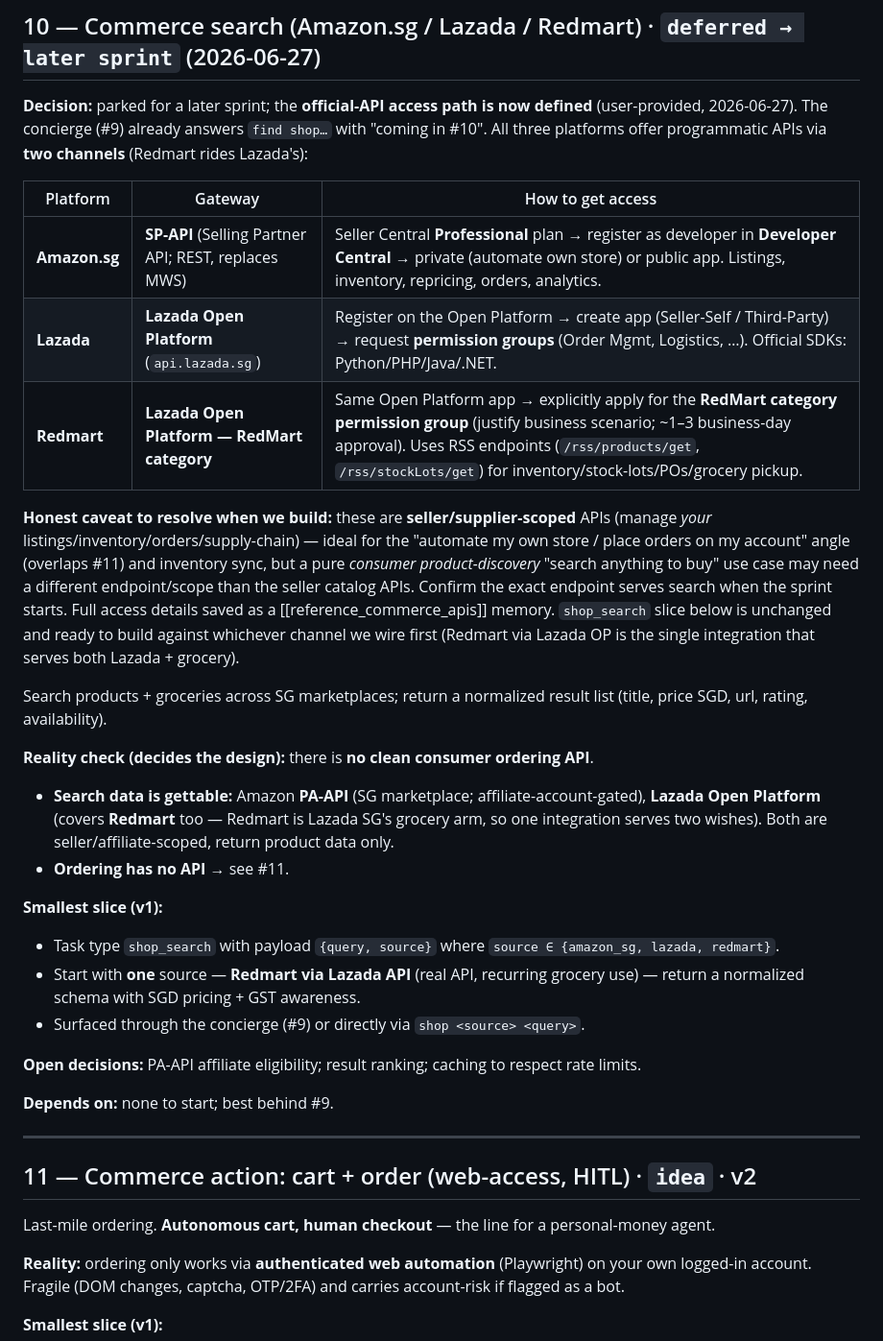
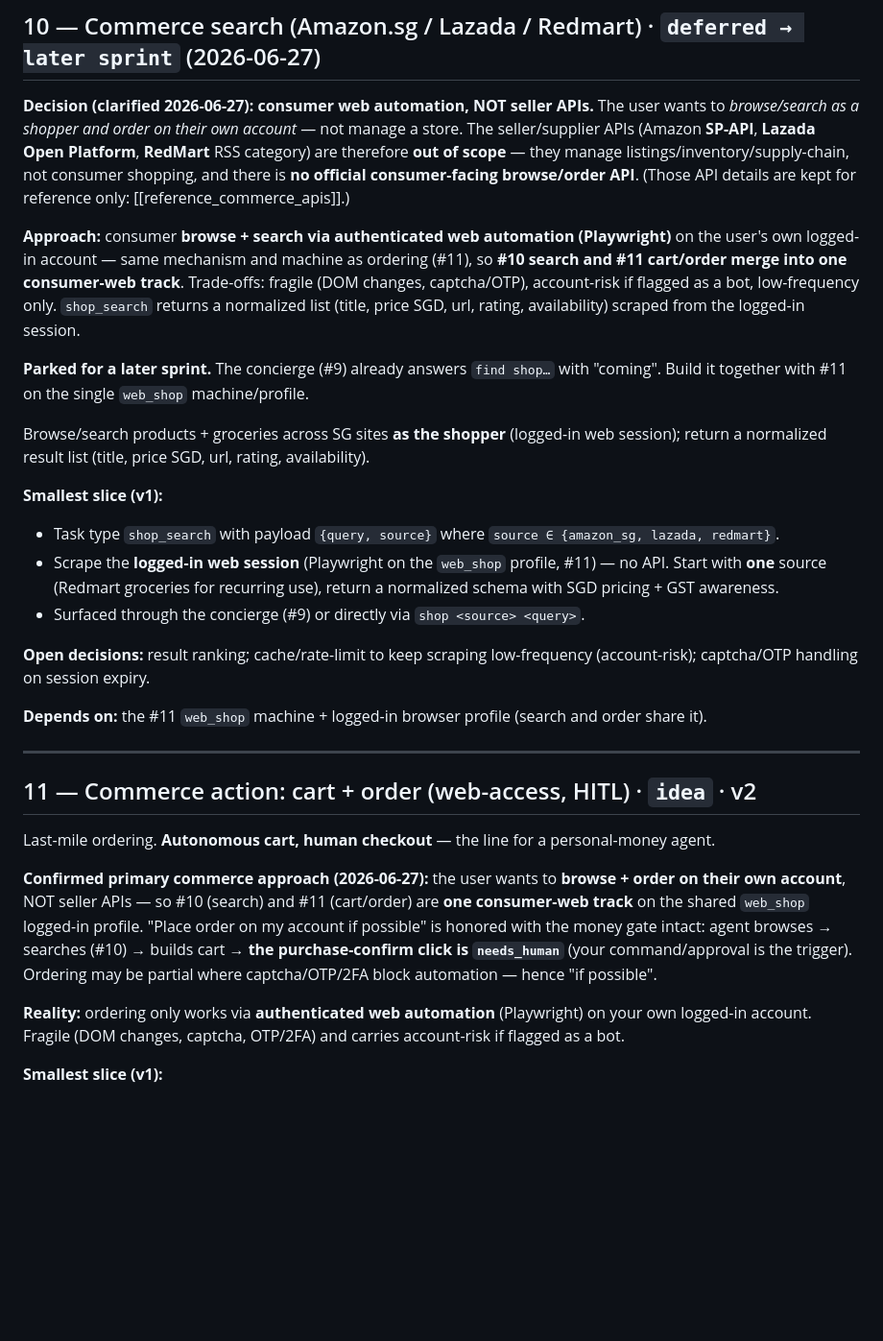
Before and after one commit to motethansen/distributed-infra, a Markdown page: docs/ROADMAP.md, the part around the change. Shown at 96% size. GitHub-like rendering; blank space fills up the shorter version.

Commit message:
docs(roadmap): commerce = consumer web automation, not seller APIs (#10+#11 merged)
User clarified: browse/search as a shopper + order on own account, NOT manage a
store. No official consumer API -> Playwright on the logged-in account. #10 search
and #11 cart/order merge into one consumer-web `web_shop` track; purchase-confirm
stays needs_human. Seller-API details kept as reference only.

Co-Authored-By: Claude Opus 4.8 <noreply@anthropic.com>

```diff
--- a/docs/ROADMAP.md
+++ b/docs/ROADMAP.md
@@ -269,36 +269,30 @@ The front door for freeform requests ("find me X", "what's the weather", "any de
 
 ## 10 — Commerce search (Amazon.sg / Lazada / Redmart)  ·  `deferred → later sprint` (2026-06-27)
 
-**Decision:** parked for a later sprint; the **official-API access path is now defined** (user-provided, 2026-06-27). The concierge (#9) already answers `find shop…` with "coming in #10". All three platforms offer programmatic APIs via **two channels** (Redmart rides Lazada's):
+**Decision (clarified 2026-06-27): consumer web automation, NOT seller APIs.** The user wants to *browse/search as a shopper and order on their own account* — not manage a store. The seller/supplier APIs (Amazon **SP-API**, **Lazada Open Platform**, **RedMart** RSS category) are therefore **out of scope** — they manage listings/inventory/supply-chain, not consumer shopping, and there is **no official consumer-facing browse/order API**. (Those API details are kept for reference only: [[reference_commerce_apis]].)
 
-| Platform | Gateway | How to get access |
-|---|---|---|
-| **Amazon.sg** | **SP-API** (Selling Partner API; REST, replaces MWS) | Seller Central **Professional** plan → register as developer in **Developer Central** → private (automate own store) or public app. Listings, inventory, repricing, orders, analytics. |
-| **Lazada** | **Lazada Open Platform** (`api.lazada.sg`) | Register on the Open Platform → create app (Seller-Self / Third-Party) → request **permission groups** (Order Mgmt, Logistics, …). Official SDKs: Python/PHP/Java/.NET. |
-| **Redmart** | **Lazada Open Platform — RedMart category** | Same Open Platform app → explicitly apply for the **RedMart category permission group** (justify business scenario; ~1–3 business-day approval). Uses RSS endpoints (`/rss/products/get`, `/rss/stockLots/get`) for inventory/stock-lots/POs/grocery pickup. |
+**Approach:** consumer **browse + search via authenticated web automation (Playwright)** on the user's own logged-in account — same mechanism and machine as ordering (#11), so **#10 search and #11 cart/order merge into one consumer-web track**. Trade-offs: fragile (DOM changes, captcha/OTP), account-risk if flagged as a bot, low-frequency only. `shop_search` returns a normalized list (title, price SGD, url, rating, availability) scraped from the logged-in session.
 
-**Honest caveat to resolve when we build:** these are **seller/supplier-scoped** APIs (manage *your* listings/inventory/orders/supply-chain) — ideal for the "automate my own store / place orders on my account" angle (overlaps #11) and inventory sync, but a pure *consumer product-discovery* "search anything to buy" use case may need a different endpoint/scope than the seller catalog APIs. Confirm the exact endpoint serves search when the sprint starts. Full access details saved as a [[reference_commerce_apis]] memory. `shop_search` slice below is unchanged and ready to build against whichever channel we wire first (Redmart via Lazada OP is the single integration that serves both Lazada + grocery).
+**Parked for a later sprint.** The concierge (#9) already answers `find shop…` with "coming". Build it together with #11 on the single `web_shop` machine/profile.
 
-Search products + groceries across SG marketplaces; return a normalized result list (title, price SGD, url, rating, availability).
-
-**Reality check (decides the design):** there is **no clean consumer ordering API**.
-- **Search data is gettable:** Amazon **PA-API** (SG marketplace; affiliate-account-gated), **Lazada Open Platform** (covers **Redmart** too — Redmart is Lazada SG's grocery arm, so one integration serves two wishes). Both are seller/affiliate-scoped, return product data only.
-- **Ordering has no API** → see #11.
+Browse/search products + groceries across SG sites **as the shopper** (logged-in web session); return a normalized result list (title, price SGD, url, rating, availability).
 
 **Smallest slice (v1):**
 - Task type `shop_search` with payload `{query, source}` where `source ∈ {amazon_sg, lazada, redmart}`.
-- Start with **one** source — **Redmart via Lazada API** (real API, recurring grocery use) — return a normalized schema with SGD pricing + GST awareness.
+- Scrape the **logged-in web session** (Playwright on the `web_shop` profile, #11) — no API. Start with **one** source (Redmart groceries for recurring use), return a normalized schema with SGD pricing + GST awareness.
 - Surfaced through the concierge (#9) or directly via `shop <source> <query>`.
 
-**Open decisions:** PA-API affiliate eligibility; result ranking; caching to respect rate limits.
+**Open decisions:** result ranking; cache/rate-limit to keep scraping low-frequency (account-risk); captcha/OTP handling on session expiry.
 
-**Depends on:** none to start; best behind #9.
+**Depends on:** the #11 `web_shop` machine + logged-in browser profile (search and order share it).
 
 ---
 
 ## 11 — Commerce action: cart + order (web-access, HITL)  ·  `idea`  ·  v2
 
 Last-mile ordering. **Autonomous cart, human checkout** — the line for a personal-money agent.
+
+**Confirmed primary commerce approach (2026-06-27):** the user wants to **browse + order on their own account**, NOT seller APIs — so #10 (search) and #11 (cart/order) are **one consumer-web track** on the shared `web_shop` logged-in profile. "Place order on my account if possible" is honored with the money gate intact: agent browses → searches (#10) → builds cart → **the purchase-confirm click is `needs_human`** (your command/approval is the trigger). Ordering may be partial where captcha/OTP/2FA block automation — hence "if possible".
 
 **Reality:** ordering only works via **authenticated web automation** (Playwright) on your own logged-in account. Fragile (DOM changes, captcha, OTP/2FA) and carries account-risk if flagged as a bot.
 
```
